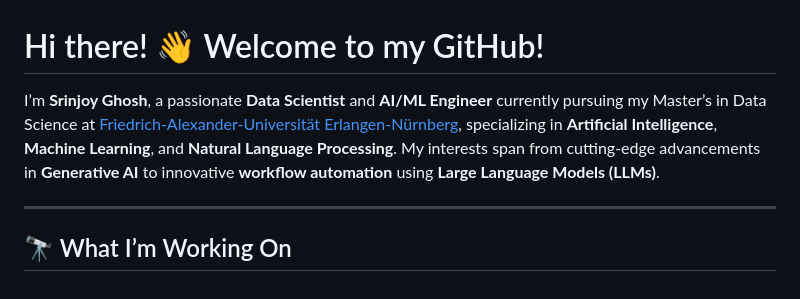
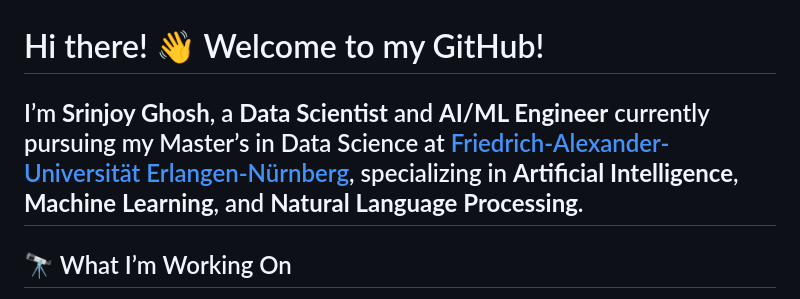
Before and after one commit to GhoshSrinjoy/GhoshSrinjoy, a Markdown page: README.md, the part around the change. GitHub-like rendering.

```diff
--- a/README.md
+++ b/README.md
@@ -1,7 +1,6 @@
 # Hi there! 👋 Welcome to my GitHub!
 
-I’m **Srinjoy Ghosh**, a passionate **Data Scientist** and **AI/ML Engineer** currently pursuing my Master’s in Data Science at [Friedrich-Alexander-Universität Erlangen-Nürnberg](https://www.fau.eu/), specializing in **Artificial Intelligence**, **Machine Learning**, and **Natural Language Processing**. My interests span from cutting-edge advancements in **Generative AI** to innovative **workflow automation** using **Large Language Models (LLMs)**.
-
+I’m **Srinjoy Ghosh**, a **Data Scientist** and **AI/ML Engineer** currently pursuing my Master’s in Data Science at [Friedrich-Alexander-Universität Erlangen-Nürnberg](https://www.fau.de/), specializing in **Artificial Intelligence**, **Machine Learning**, and **Natural Language Processing**.
 ---
 
 ## 🔭 What I’m Working On
```
